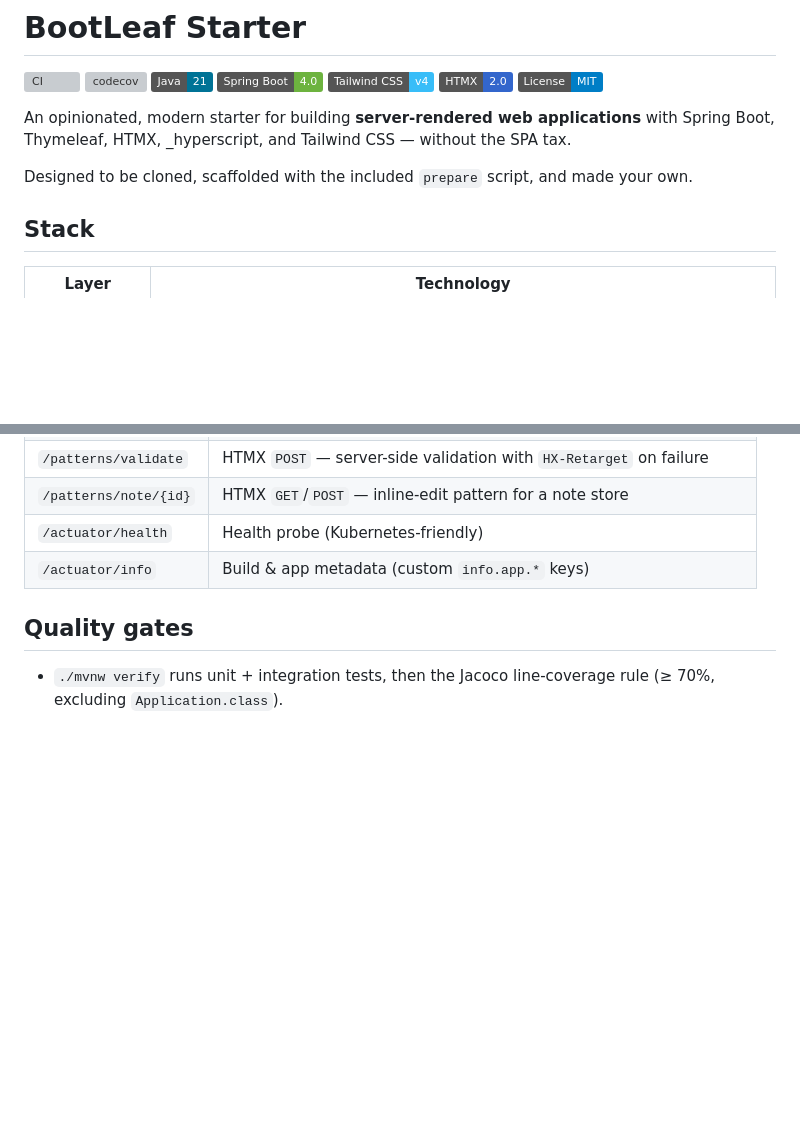
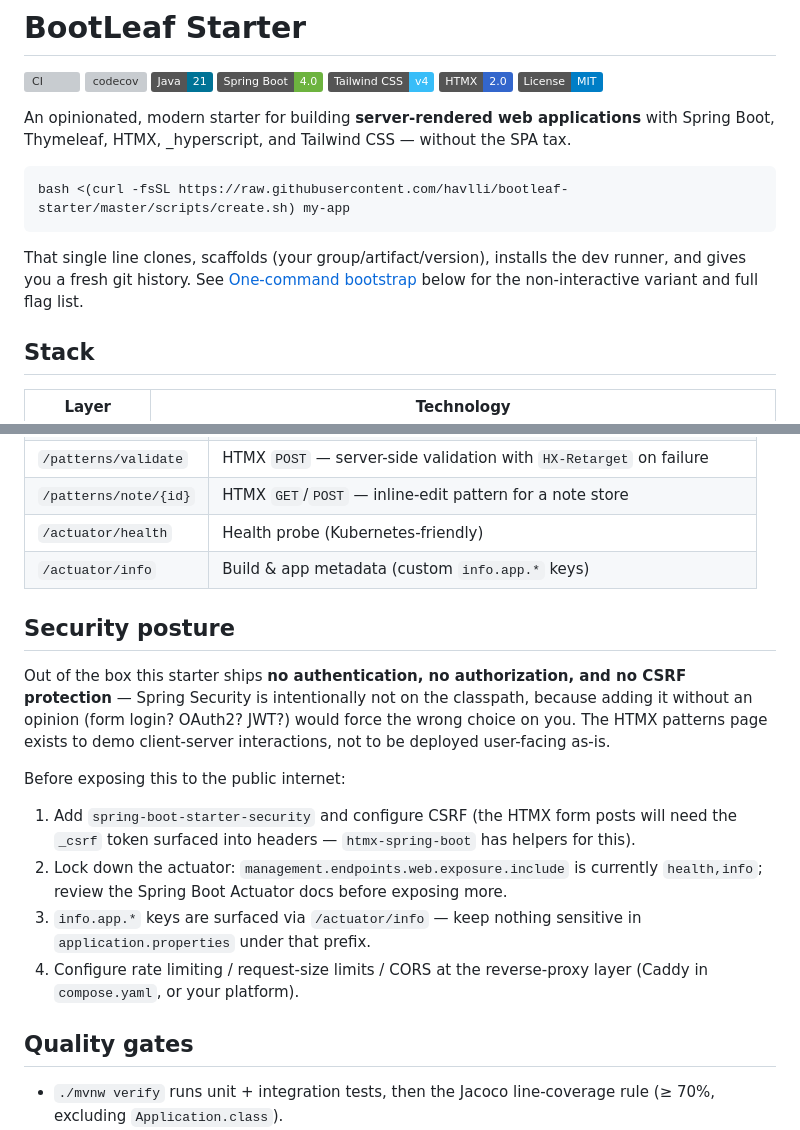
Before and after one commit to havlli/bootleaf-starter, a Markdown page: README.md, 2 parts joined by grey strips. Rendered like a GitHub page; badges without logos; blank space fills up the shorter version; grey boxes are pictures that could not be loaded.

Commit message:
docs(readme): lead with the one-liner, document the security posture
- Move the curl|bash one-liner up under the project tagline so it's the
  first thing a reader can act on. Cross-link to the full flag table
  below so users who want the manual flow still have it.
- Add a Security posture section: this starter ships no auth, no CSRF,
  no rate limiting — call that out explicitly with the four steps to
  take before exposing the patterns page to the public internet
  (spring-security, actuator lockdown, info.app keys, reverse-proxy
  policies).

````diff
--- a/README.md
+++ b/README.md
@@ -10,7 +10,11 @@
 
 An opinionated, modern starter for building **server-rendered web applications** with Spring Boot, Thymeleaf, HTMX, _hyperscript, and Tailwind CSS — without the SPA tax.
 
-Designed to be cloned, scaffolded with the included `prepare` script, and made your own.
+```bash
+bash <(curl -fsSL https://raw.githubusercontent.com/havlli/bootleaf-starter/master/scripts/create.sh) my-app
+```
+
+That single line clones, scaffolds (your group/artifact/version), installs the dev runner, and gives you a fresh git history. See [One-command bootstrap](#one-command-bootstrap) below for the non-interactive variant and full flag list.
 
 ## Stack
 
@@ -258,6 +262,17 @@ node/
 | `/actuator/health`      | Health probe (Kubernetes-friendly)                                  |
 | `/actuator/info`        | Build & app metadata (custom `info.app.*` keys)                     |
 
+## Security posture
+
+Out of the box this starter ships **no authentication, no authorization, and no CSRF protection** — Spring Security is intentionally not on the classpath, because adding it without an opinion (form login? OAuth2? JWT?) would force the wrong choice on you. The HTMX patterns page exists to demo client-server interactions, not to be deployed user-facing as-is.
+
+Before exposing this to the public internet:
+
+1. Add `spring-boot-starter-security` and configure CSRF (the HTMX form posts will need the `_csrf` token surfaced into headers — `htmx-spring-boot` has helpers for this).
+2. Lock down the actuator: `management.endpoints.web.exposure.include` is currently `health,info`; review the Spring Boot Actuator docs before exposing more.
+3. `info.app.*` keys are surfaced via `/actuator/info` — keep nothing sensitive in `application.properties` under that prefix.
+4. Configure rate limiting / request-size limits / CORS at the reverse-proxy layer (Caddy in `compose.yaml`, or your platform).
+
 ## Quality gates
 
 - `./mvnw verify` runs unit + integration tests, then the Jacoco line-coverage rule (≥ 70%, excluding `Application.class`).
````
